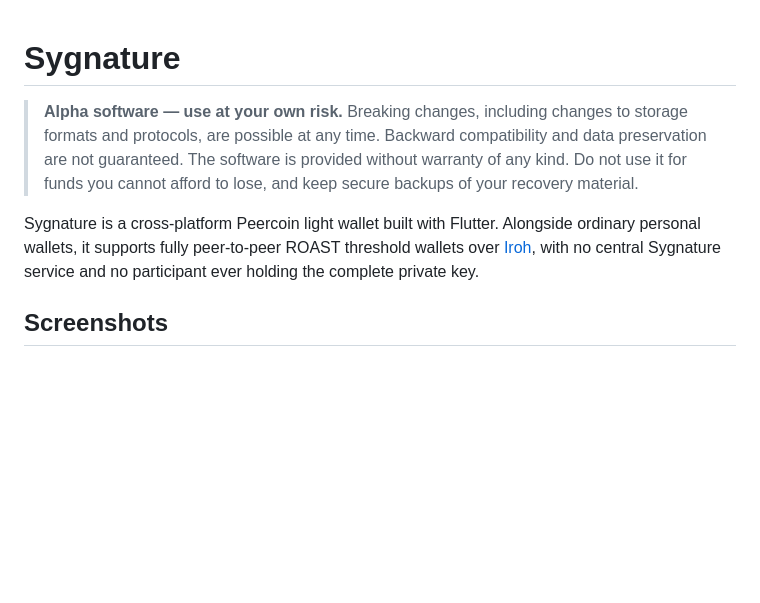
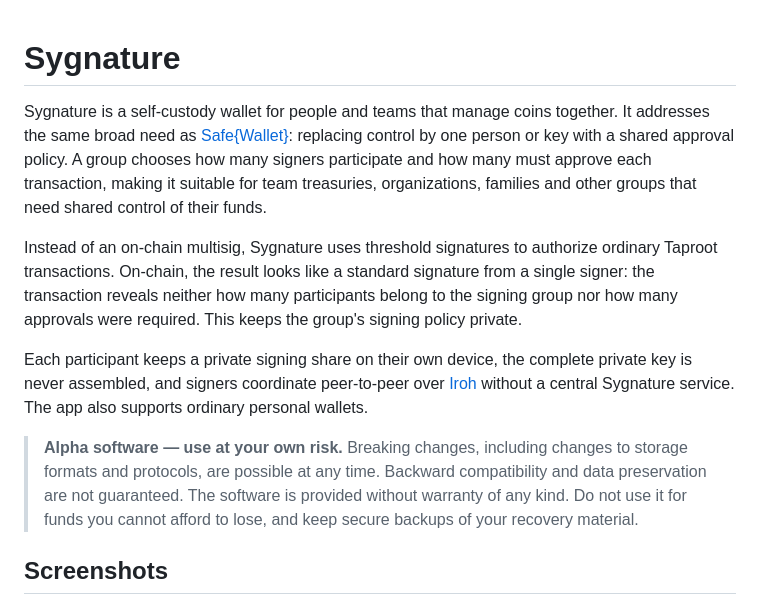
Before and after one commit to peerchemist/sygnature, a Markdown page: README.md, the part around the change. Rendered like a GitHub page; blank space fills up the shorter version.

Commit message:
Explain Sygnature shared custody model

```diff
--- a/README.md
+++ b/README.md
@@ -1,15 +1,28 @@
 # Sygnature
+
+Sygnature is a self-custody wallet for people and teams that manage coins
+together. It addresses the same broad need as [Safe{Wallet}](https://safe.global/wallet):
+replacing control by one person or key with a shared approval policy. A group
+chooses how many signers participate and how many must approve each transaction,
+making it suitable for team treasuries, organizations, families and other groups
+that need shared control of their funds.
+
+Instead of an on-chain multisig, Sygnature uses threshold signatures
+to authorize ordinary Taproot transactions. On-chain, the result looks
+like a standard signature from a single signer: the transaction reveals neither
+how many participants belong to the signing group nor how many approvals were
+required. This keeps the group's signing policy private.
+
+Each participant keeps a private signing share on their own device, the complete
+private key is never assembled, and signers coordinate peer-to-peer over
+[Iroh](https://www.iroh.computer/) without a central Sygnature service. The app
+also supports ordinary personal wallets.
 
 > **Alpha software — use at your own risk.** Breaking changes, including changes
 > to storage formats and protocols, are possible at any time. Backward
 > compatibility and data preservation are not guaranteed. The software is
 > provided without warranty of any kind. Do not use it for funds you cannot
 > afford to lose, and keep secure backups of your recovery material.
-
-Sygnature is a cross-platform Peercoin light wallet built with Flutter. Alongside
-ordinary personal wallets, it supports fully peer-to-peer ROAST threshold
-wallets over [Iroh](https://www.iroh.computer/), with no central Sygnature
-service and no participant ever holding the complete private key.
 
 ## Screenshots
 
```
